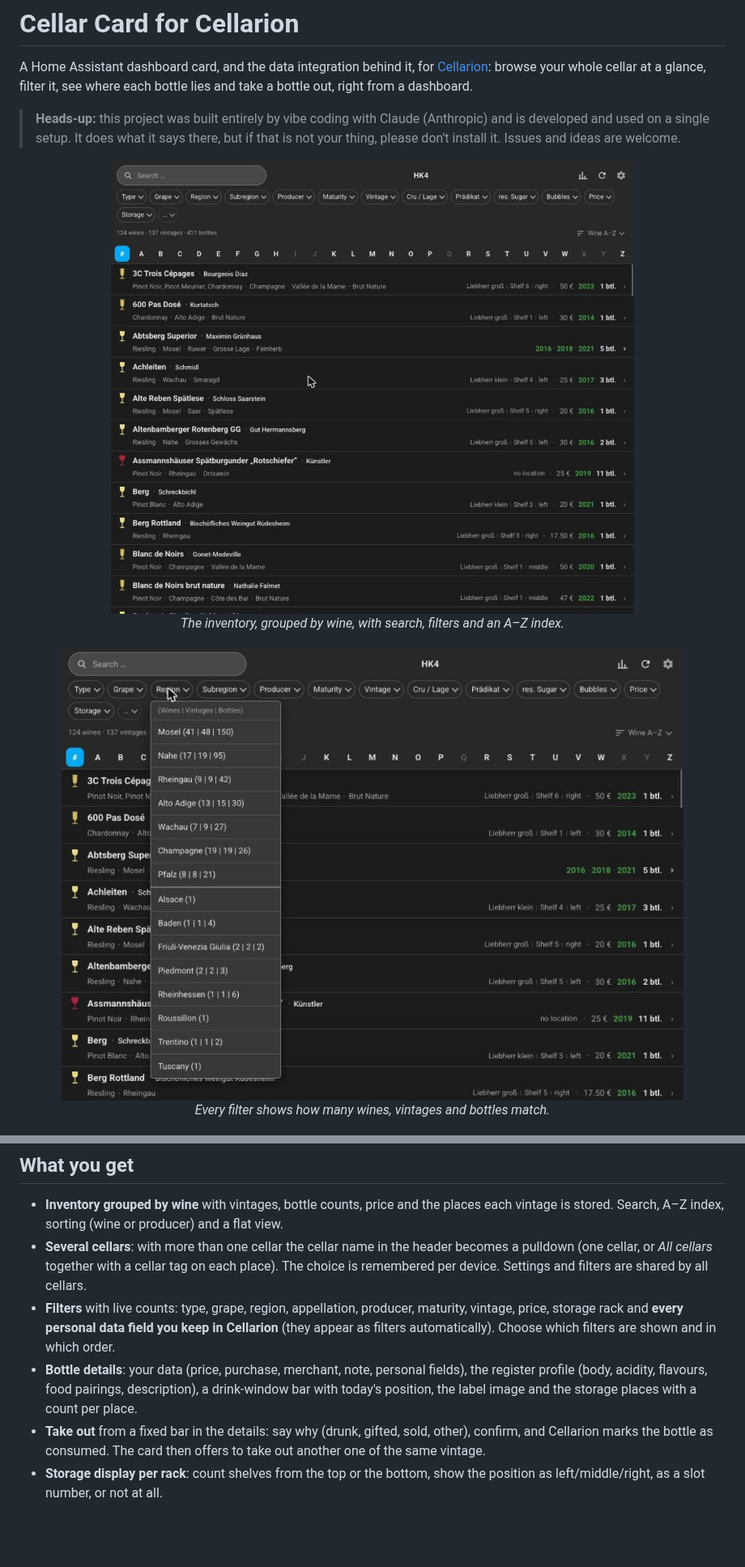
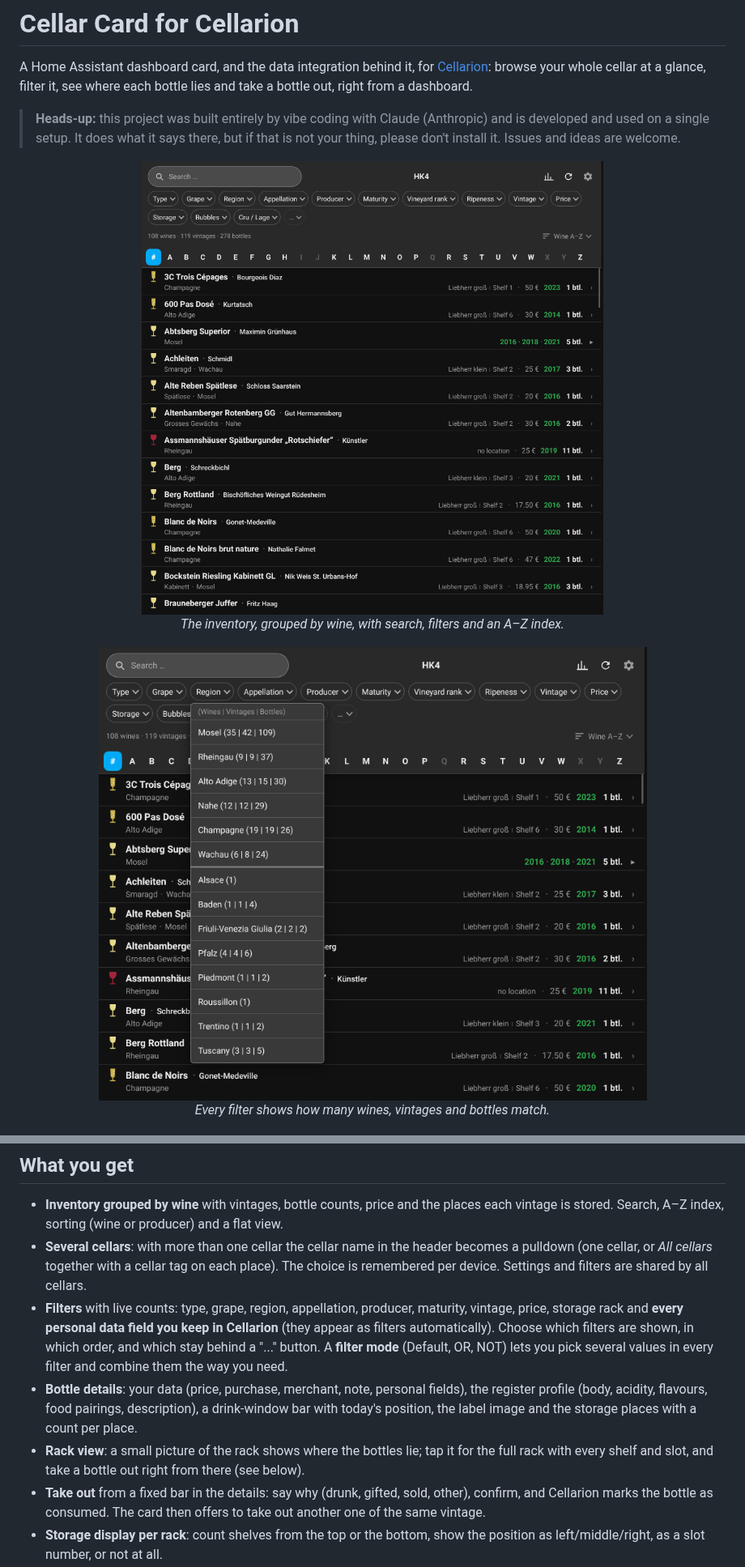
Before and after one commit to d3rb3rt/ha-cellarion-cellar-card, a Markdown page: README.md, 2 parts joined by grey strips. Shown at 81% size. GitHub-like rendering; pictures changed too: docs/filters.png, docs/list.png; blank space fills up the shorter version.

```diff
--- a/README.md
+++ b/README.md
@@ -7,12 +7,12 @@ browse your whole cellar at a glance, filter it, see where each bottle lies and
 > setup. It does what it says there, but if that is not your thing, please don't install it. Issues and ideas are welcome.
 
 <p align="center">
-  <img src="https://raw.githubusercontent.com/d3rb3rt/ha-cellarion-cellar-card/main/docs/list.png?v=1.0.0" alt="Inventory grouped by wine" width="820"><br>
+  <img src="https://raw.githubusercontent.com/d3rb3rt/ha-cellarion-cellar-card/main/docs/list.png?v=2.4.0" alt="Inventory grouped by wine" width="820"><br>
   <em>The inventory, grouped by wine, with search, filters and an A–Z index.</em>
 </p>
 
 <p align="center">
-  <img src="https://raw.githubusercontent.com/d3rb3rt/ha-cellarion-cellar-card/main/docs/filters.png?v=1.0.0" alt="Filter dropdown with counts" width="820"><br>
+  <img src="https://raw.githubusercontent.com/d3rb3rt/ha-cellarion-cellar-card/main/docs/filters.png?v=2.4.0" alt="Filter dropdown with counts" width="820"><br>
   <em>Every filter shows how many wines, vintages and bottles match.</em>
 </p>
 
@@ -30,10 +30,13 @@ browse your whole cellar at a glance, filter it, see where each bottle lies and
   cellars* together with a cellar tag on each place). The choice is remembered per device. Settings and filters are shared by all cellars.
 - **Filters** with live counts: type, grape, region, appellation, producer, maturity, vintage, price, storage rack and
   **every personal data field you keep in Cellarion** (they appear as filters automatically). Choose which filters are
-  shown and in which order.
+  shown, in which order, and which stay behind a "..." button. A **filter mode** (Default, OR, NOT) lets you pick several
+  values in every filter and combine them the way you need.
 - **Bottle details**: your data (price, purchase, merchant, note, personal fields), the register profile (body, acidity,
   flavours, food pairings, description), a drink-window bar with today's position, the label image and the storage places
   with a count per place.
+- **Rack view**: a small picture of the rack shows where the bottles lie; tap it for the full rack with every shelf and
+  slot, and take a bottle out right from there (see below).
 - **Take out** from a fixed bar in the details: say why (drunk, gifted, sold, other), confirm, and Cellarion marks the
   bottle as consumed. The card then offers to take out another one of the same vintage.
 - **Storage display per rack**: count shelves from the top or the bottom, show the position as left/middle/right, as a slot
```
Also changed, not shown: other parts of README.md (+36 -4 lines), docs/phone.png, docs/rack.png (added).
